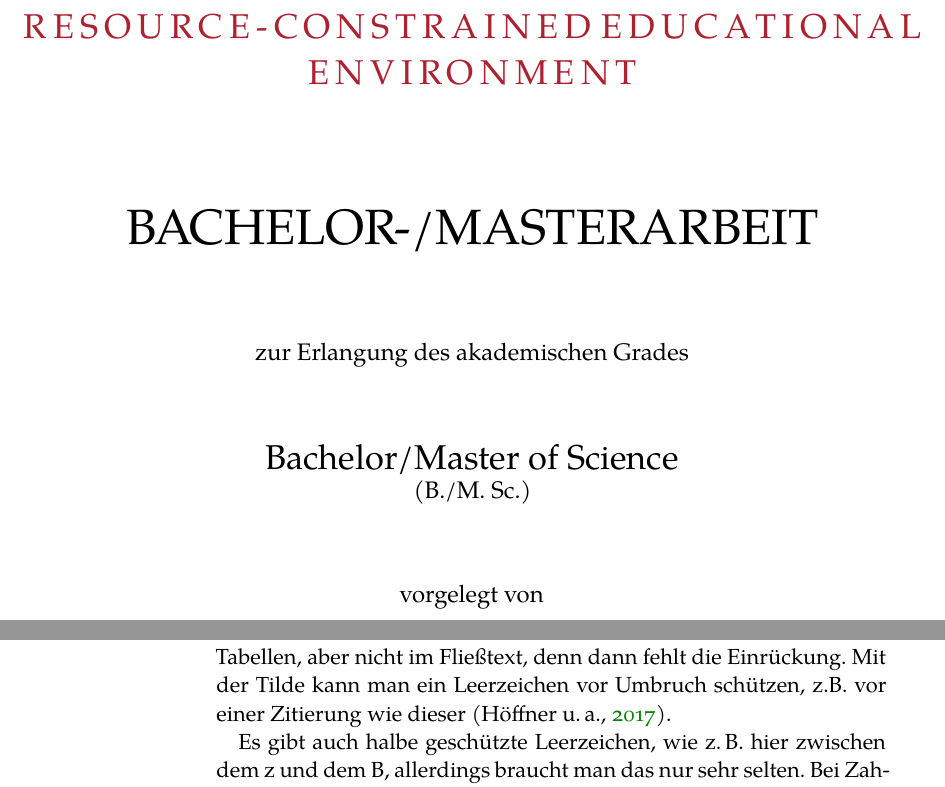
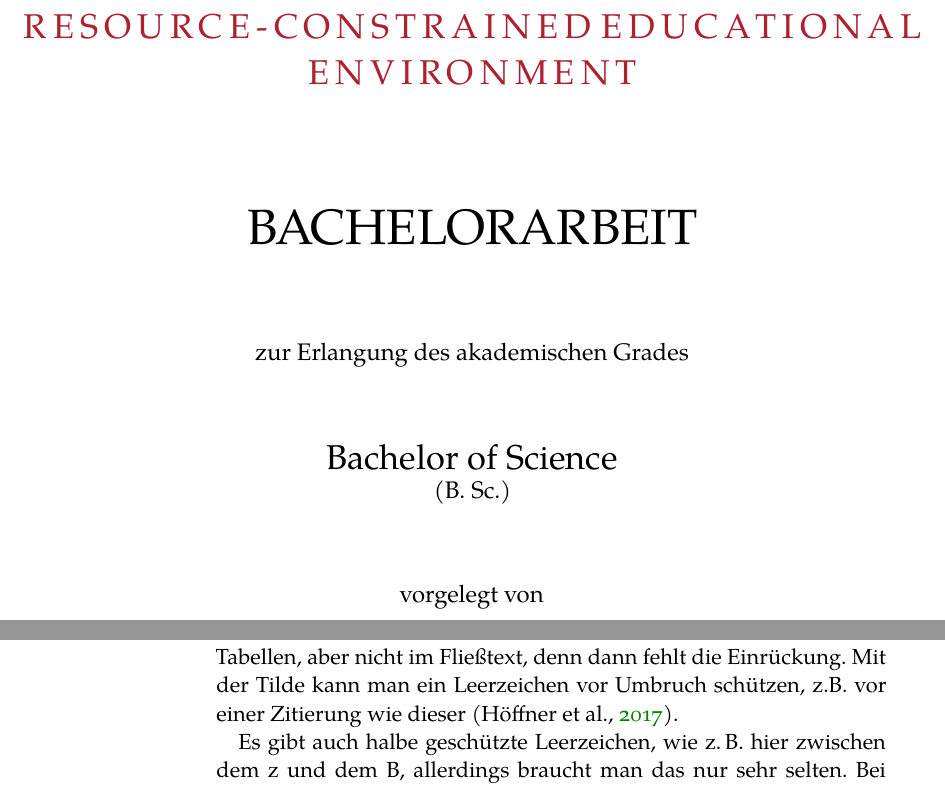
Before and after one commit to HSKuenzig/bachelor-thesis-SS24-Simon-Kuenzig, a LaTeX thesis (thesis.tex, which reads FrontBackmatter/Titlepage.tex, classicthesis-config.tex): two parts of pages 1 and 50 of 58, joined at a grey line, cut so that both start at the same text. Compiled offline with XeLaTeX; a missing font is replaced by an installed copy or a similar font.

```diff
--- a/FrontBackmatter/Titlepage.tex
+++ b/FrontBackmatter/Titlepage.tex
@@ -27,12 +27,12 @@
 
         \vfill \bigskip
 
-        {\Huge BACHELOR-/MASTERARBEIT} \vfill\medskip
+        {\Huge BACHELORARBEIT} \vfill\medskip
 
         zur Erlangung des akademischen Grades \\\vfill
 
-        {\LARGE Bachelor/Master of Science}\\
-        (B./M. Sc.)\\\vfill
+        {\LARGE Bachelor of Science}\\
+        (B. Sc.)\\\vfill
 
         %im Fachgebiet \mySubject vorgelegt von\\\vfill
 
--- a/classicthesis-config.tex
+++ b/classicthesis-config.tex
@@ -93,7 +93,7 @@
 % ********************************************************************
 % Packages with options that might require adjustments
 % ********************************************************************
-\PassOptionsToPackage{american,ngerman}{babel} % change this to your language(s), main language last
+\PassOptionsToPackage{ngerman, american}{babel} % change this to your language(s), main language last
 % Spanish languages need extra options in order to work with this template
 %\PassOptionsToPackage{spanish,es-lcroman}{babel}
 \usepackage{babel}
--- a/thesis.tex
+++ b/thesis.tex
@@ -6,7 +6,7 @@
     \WarningFilter{scrreprt}{Usage of package `titlesec'}
     %\WarningFilter{scrreprt}{Activating an ugly workaround}
     \WarningFilter{titlesec}{Non standard sectioning command detected}
-\documentclass[ ngerman, twoside,openright,titlepage,numbers=noenddot,%1headlines,
+\documentclass[ german, twoside,openright,titlepage,numbers=noenddot,%1headlines,
                 headinclude,footinclude,cleardoublepage=empty,abstract=on,
                 BCOR=5mm,paper=a4,fontsize=11pt
                 ]{scrreprt}
```
Also changed, not shown: thesis.tex (2 more changed lines).
